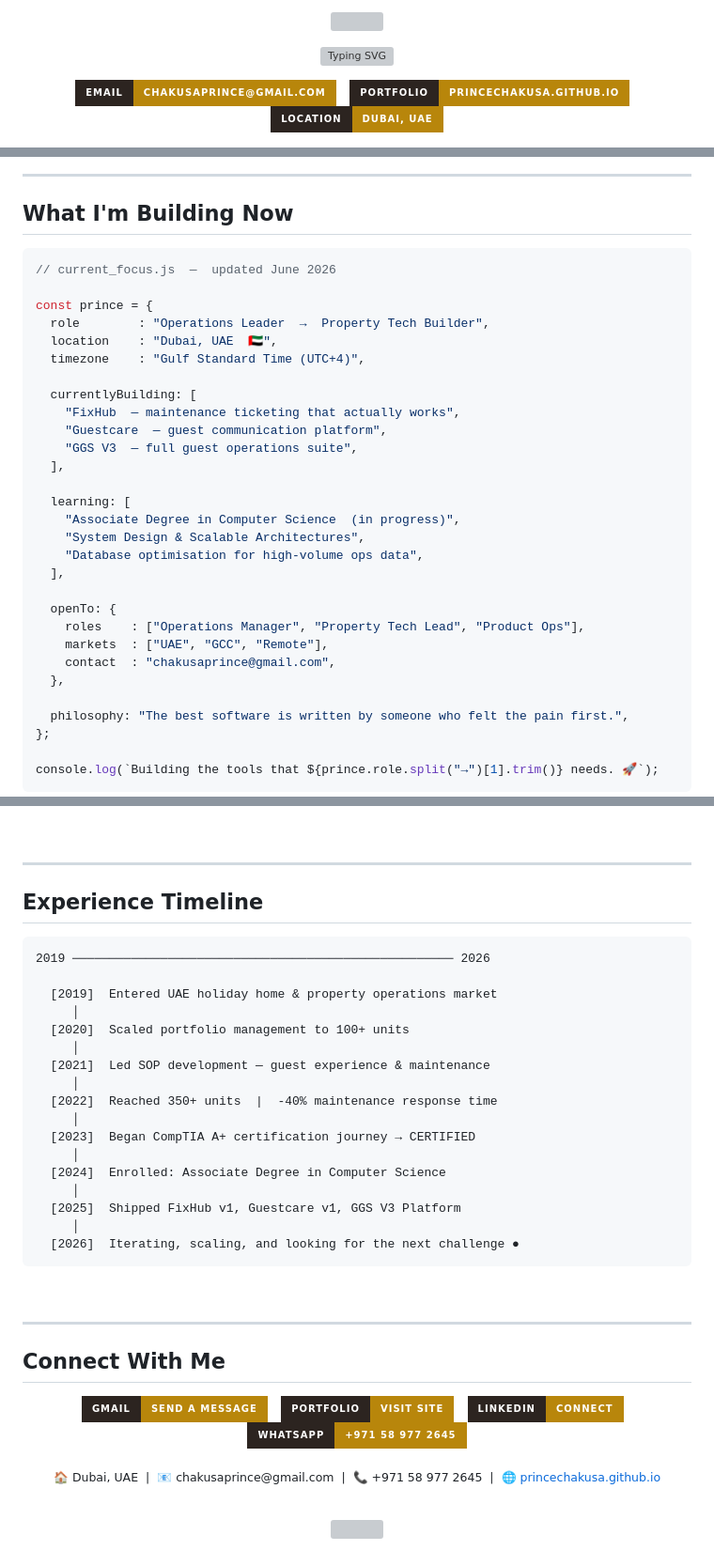
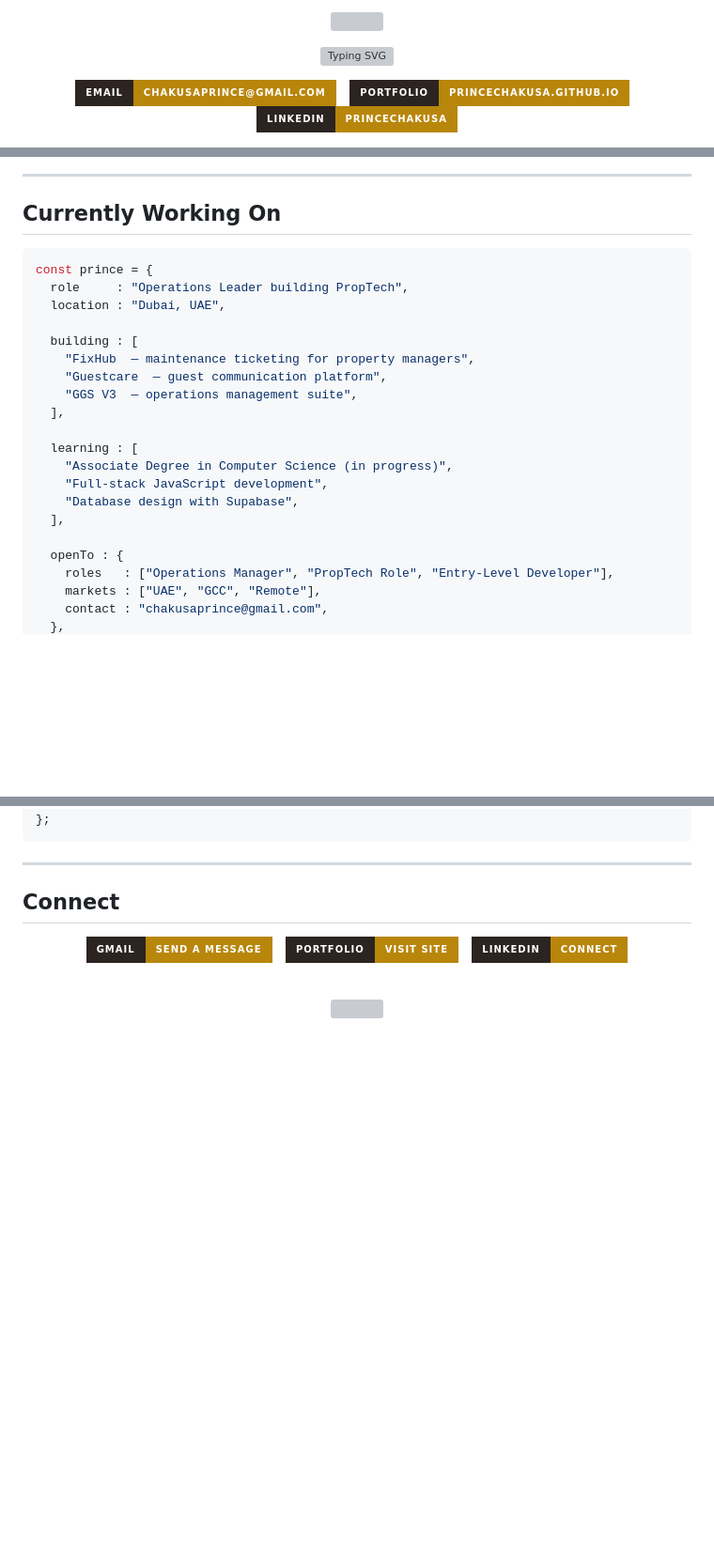
Before and after one commit to princechakusa/princechakusa.github.io, a Markdown page: PROFILE_README.md, 3 parts joined by grey strips. Shown at 94% size. GitHub-like rendering; badges without logos; blank space fills up the shorter version; grey boxes are pictures that could not be loaded.

````diff
--- a/PROFILE_README.md
+++ b/PROFILE_README.md
@@ -15,7 +15,9 @@
     <img src="https://img.shields.io/badge/Portfolio-princechakusa.github.io-B8860B?style=for-the-badge&logo=github&logoColor=white&labelColor=2C2420" />
   </a>
   &nbsp;
-  <img src="https://img.shields.io/badge/Location-Dubai%2C%20UAE-B8860B?style=for-the-badge&logo=googlemaps&logoColor=white&labelColor=2C2420" />
+  <a href="https://linkedin.com/in/princechakusa">
+    <img src="https://img.shields.io/badge/LinkedIn-princechakusa-B8860B?style=for-the-badge&logo=linkedin&logoColor=white&labelColor=2C2420" />
+  </a>
 </p>
 
 <p align="center">
@@ -160,36 +129,29 @@ I'm a property operations leader turned software builder. My day job taught me t
 
 ---
 
-## What I'm Building Now
+## Currently Working On
 
 ```javascript
-// current_focus.js  —  updated June 2026
+const prince = {
+  role     : "Operations Leader building PropTech",
+  location : "Dubai, UAE",
 
-const prince = {
-  role        : "Operations Leader  →  Property Tech Builder",
-  location    : "Dubai, UAE  🇦🇪",
-  timezone    : "Gulf Standard Time (UTC+4)",
-
-  currentlyBuilding: [
-    "FixHub  — maintenance ticketing that actually works",
+  building : [
+    "FixHub  — maintenance ticketing for property managers",
     "Guestcare  — guest communication platform",
-    "GGS V3  — full guest operations suite",
+    "GGS V3  — operations management suite",
   ],
 
-  learning: [
-    "Associate Degree in Computer Science  (in progress)",
-    "System Design & Scalable Architectures",
-    "Database optimisation for high-volume ops data",
+  learning : [
+    "Associate Degree in Computer Science (in progress)",
+    "Full-stack JavaScript development",
+    "Database design with Supabase",
   ],
 
-  openTo: {
-    roles    : ["Operations Manager", "Property Tech Lead", "Product Ops"],
-    markets  : ["UAE", "GCC", "Remote"],
-    contact  : "chakusaprince@gmail.com",
+  openTo : {
+    roles   : ["Operations Manager", "PropTech Role", "Entry-Level Developer"],
+    markets : ["UAE", "GCC", "Remote"],
+    contact : "chakusaprince@gmail.com",
   },
-
-  philosophy: "The best software is written by someone who felt the pain first.",
 };
-
-console.log(`Building the tools that ${prince.role.split("→")[1].trim()} needs. 🚀`);
 ```
@@ -198,33 +158,7 @@ console.log(`Building the tools that ${prince.role.split("→")[1].trim()} needs
 
 ---
 
-## Experience Timeline
-
-```
-2019 ──────────────────────────────────────────────────── 2026
-
-  [2019]  Entered UAE holiday home & property operations market
-     │
-  [2020]  Scaled portfolio management to 100+ units
-     │
-  [2021]  Led SOP development — guest experience & maintenance
-     │
-  [2022]  Reached 350+ units  |  -40% maintenance response time
-     │
-  [2023]  Began CompTIA A+ certification journey → CERTIFIED
-     │
-  [2024]  Enrolled: Associate Degree in Computer Science
-     │
-  [2025]  Shipped FixHub v1, Guestcare v1, GGS V3 Platform
-     │
-  [2026]  Iterating, scaling, and looking for the next challenge ●
-```
-
-<br/>
-
----
-
-## Connect With Me
+## Connect
 
 <p align="center">
   <a href="mailto:chakusaprince@gmail.com">
@@ -238,19 +172,6 @@ console.log(`Building the tools that ${prince.role.split("→")[1].trim()} needs
   <a href="https://linkedin.com/in/princechakusa">
     <img src="https://img.shields.io/badge/LinkedIn-Connect-B8860B?style=for-the-badge&logo=linkedin&logoColor=white&labelColor=2C2420" />
   </a>
-  &nbsp;
-  <a href="tel:+971589772645">
-    <img src="https://img.shields.io/badge/WhatsApp-%2B971%2058%20977%202645-B8860B?style=for-the-badge&logo=whatsapp&logoColor=white&labelColor=2C2420" />
-  </a>
-</p>
-
-<p align="center">
-  <sub>
-    🏠 Dubai, UAE &nbsp;|&nbsp;
-    📧 chakusaprince@gmail.com &nbsp;|&nbsp;
-    📞 +971 58 977 2645 &nbsp;|&nbsp;
-    🌐 <a href="https://princechakusa.github.io">princechakusa.github.io</a>
-  </sub>
 </p>
 
 <br/>
````
Also changed, not shown: other parts of PROFILE_README.md (+29 -64 lines).
